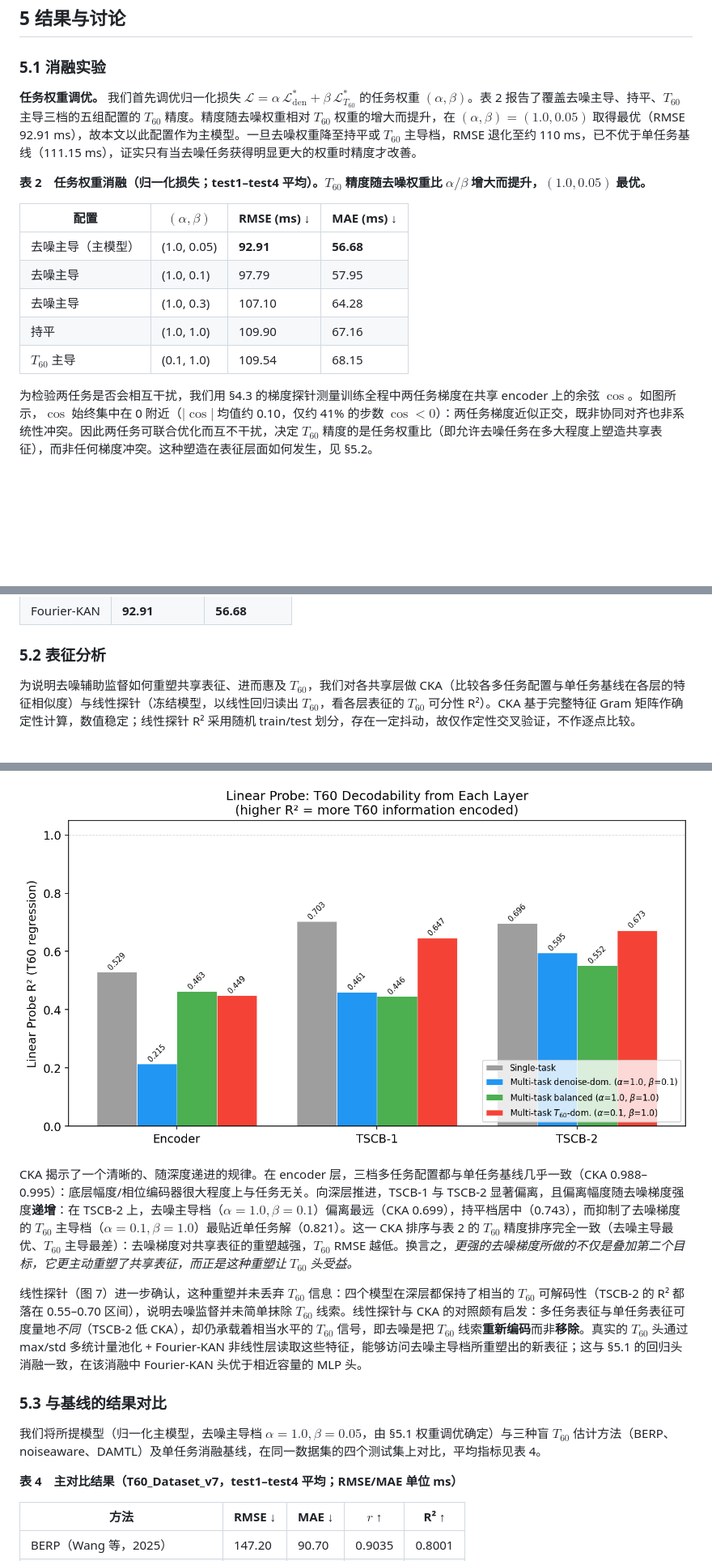
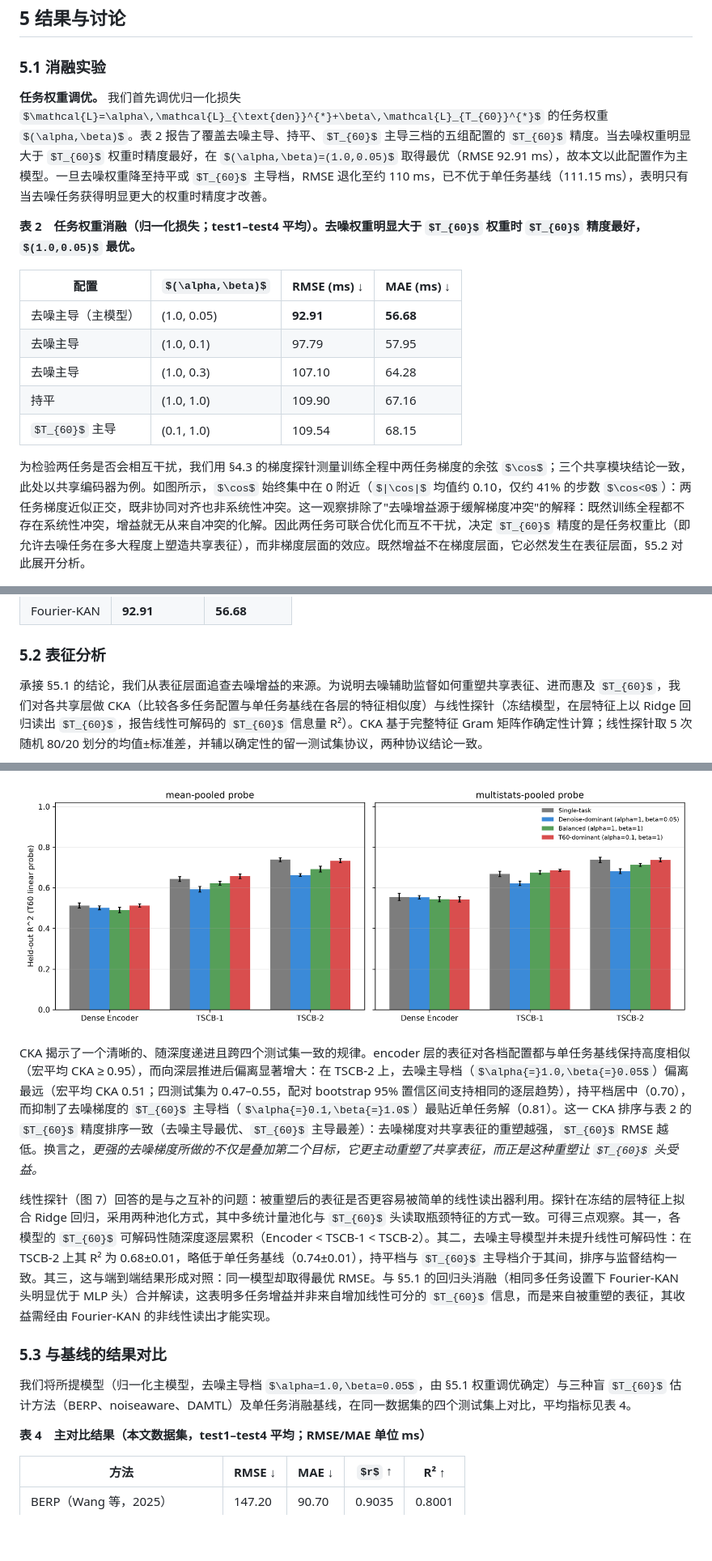
Before and after one commit to xfyyye/CMGAN-t60, a Markdown page: docs/main_zh.md, 3 parts joined by grey strips. Shown: that part at 81% size. Rendered like a GitHub page; pictures changed too: docs/figs/linear_probe.png; some formulas as TeX source; blank space fills up the shorter version.

```diff
--- a/docs/main_zh.md
+++ b/docs/main_zh.md
@@ -296,9 +296,9 @@ $$
 
 ### 5.1 消融实验
 
-**任务权重调优。** 我们首先调优归一化损失 $\mathcal{L}=\alpha\,\mathcal{L}_{\text{den}}^{*}+\beta\,\mathcal{L}_{T_{60}}^{*}$ 的任务权重 $(\alpha,\beta)$。表 2 报告了覆盖去噪主导、持平、$T_{60}$ 主导三档的五组配置的 $T_{60}$ 精度。精度随去噪权重相对 $T_{60}$ 权重的增大而提升，在 $(\alpha,\beta)=(1.0,0.05)$ 取得最优（RMSE 92.91 ms），故本文以此配置作为主模型。一旦去噪权重降至持平或 $T_{60}$ 主导档，RMSE 退化至约 110 ms，已不优于单任务基线（111.15 ms），证实只有当去噪任务获得明显更大的权重时精度才改善。
+**任务权重调优。** 我们首先调优归一化损失 $\mathcal{L}=\alpha\,\mathcal{L}_{\text{den}}^{*}+\beta\,\mathcal{L}_{T_{60}}^{*}$ 的任务权重 $(\alpha,\beta)$。表 2 报告了覆盖去噪主导、持平、$T_{60}$ 主导三档的五组配置的 $T_{60}$ 精度。当去噪权重明显大于 $T_{60}$ 权重时精度最好，在 $(\alpha,\beta)=(1.0,0.05)$ 取得最优（RMSE 92.91 ms），故本文以此配置作为主模型。一旦去噪权重降至持平或 $T_{60}$ 主导档，RMSE 退化至约 110 ms，已不优于单任务基线（111.15 ms），表明只有当去噪任务获得明显更大的权重时精度才改善。
 
-**表 2　任务权重消融（归一化损失；test1–test4 平均）。$T_{60}$ 精度随去噪权重比 $\alpha/\beta$ 增大而提升，$(1.0,0.05)$ 最优。**
+**表 2　任务权重消融（归一化损失；test1–test4 平均）。去噪权重明显大于 $T_{60}$ 权重时 $T_{60}$ 精度最好，$(1.0,0.05)$ 最优。**
 
 | 配置 | $(\alpha,\beta)$ | RMSE (ms) ↓ | MAE (ms) ↓ |
 |---|---|---|---|
@@ -308,7 +308,7 @@ $$
 | 持平 | (1.0, 1.0) | 109.90 | 67.16 |
 | $T_{60}$ 主导 | (0.1, 1.0) | 109.54 | 68.15 |
 
-为检验两任务是否会相互干扰，我们用 §4.3 的梯度探针测量训练全程中两任务梯度在共享 encoder 上的余弦 $\cos$。如图所示，$\cos$ 始终集中在 0 附近（$|\cos|$ 均值约 0.10，仅约 41% 的步数 $\cos<0$）：两任务梯度近似正交，既非协同对齐也非系统性冲突。因此两任务可联合优化而互不干扰，决定 $T_{60}$ 精度的是任务权重比（即允许去噪任务在多大程度上塑造共享表征），而非任何梯度冲突。这种塑造在表征层面如何发生，见 §5.2。
+为检验两任务是否会相互干扰，我们用 §4.3 的梯度探针测量训练全程中两任务梯度的余弦 $\cos$；三个共享模块结论一致，此处以共享编码器为例。如图所示，$\cos$ 始终集中在 0 附近（$|\cos|$ 均值约 0.10，仅约 41% 的步数 $\cos<0$）：两任务梯度近似正交，既非协同对齐也非系统性冲突。这一观察排除了"去噪增益源于缓解梯度冲突"的解释：既然训练全程都不存在系统性冲突，增益就无从来自冲突的化解。因此两任务可联合优化而互不干扰，决定 $T_{60}$ 精度的是任务权重比（即允许去噪任务在多大程度上塑造共享表征），而非梯度层面的效应。既然增益不在梯度层面，它必然发生在表征层面，§5.2 对此展开分析。
 
 ![**图 5**　梯度余弦（三档归一化配置，共享 encoder 上两任务梯度）。(a) 训练全程的平均 $\cos$，均接近 0：两任务既非协同也非系统性对抗；(b) 冲突步比例（$\cos<0$），远低于 50%。](figs/gradient_cos_r.png)
 
@@ -323,5 +323,5 @@ $$
 
 ### 5.2 表征分析
 
-为说明去噪辅助监督如何重塑共享表征、进而惠及 $T_{60}$，我们对各共享层做 CKA（比较各多任务配置与单任务基线在各层的特征相似度）与线性探针（冻结模型，以线性回归读出 $T_{60}$，看各层表征的 $T_{60}$ 可分性 R²）。CKA 基于完整特征 Gram 矩阵作确定性计算，数值稳定；线性探针 R² 采用随机 train/test 划分，存在一定抖动，故仅作定性交叉验证，不作逐点比较。
+承接 §5.1 的结论，我们从表征层面追查去噪增益的来源。为说明去噪辅助监督如何重塑共享表征、进而惠及 $T_{60}$，我们对各共享层做 CKA（比较各多任务配置与单任务基线在各层的特征相似度）与线性探针（冻结模型，在层特征上以 Ridge 回归读出 $T_{60}$，报告线性可解码的 $T_{60}$ 信息量 R²）。CKA 基于完整特征 Gram 矩阵作确定性计算；线性探针取 5 次随机 80/20 划分的均值±标准差，并辅以确定性的留一测试集协议，两种协议结论一致。
 
@@ -331,13 +331,13 @@ $$
 
-CKA 揭示了一个清晰的、随深度递进的规律。在 encoder 层，三档多任务配置都与单任务基线几乎一致（CKA 0.988–0.995）：底层幅度/相位编码器很大程度上与任务无关。向深层推进，TSCB-1 与 TSCB-2 显著偏离，且偏离幅度随去噪梯度强度**递增**：在 TSCB-2 上，去噪主导档（$\alpha{=}1.0,\beta{=}0.1$）偏离最远（CKA 0.699），持平档居中（0.743），而抑制了去噪梯度的 $T_{60}$ 主导档（$\alpha{=}0.1,\beta{=}1.0$）最贴近单任务解（0.821）。这一 CKA 排序与表 2 的 $T_{60}$ 精度排序完全一致（去噪主导最优、$T_{60}$ 主导最差）：去噪梯度对共享表征的重塑越强，$T_{60}$ RMSE 越低。换言之，*更强的去噪梯度所做的不仅是叠加第二个目标，它更主动重塑了共享表征，而正是这种重塑让 $T_{60}$ 头受益。*
+CKA 揭示了一个清晰的、随深度递进且跨四个测试集一致的规律。encoder 层的表征对各档配置都与单任务基线保持高度相似（宏平均 CKA ≥ 0.95），而向深层推进后偏离显著增大：在 TSCB-2 上，去噪主导档（$\alpha{=}1.0,\beta{=}0.05$）偏离最远（宏平均 CKA 0.51；四测试集为 0.47–0.55，配对 bootstrap 95% 置信区间支持相同的逐层趋势），持平档居中（0.70），而抑制了去噪梯度的 $T_{60}$ 主导档（$\alpha{=}0.1,\beta{=}1.0$）最贴近单任务解（0.81）。这一 CKA 排序与表 2 的 $T_{60}$ 精度排序一致（去噪主导最优、$T_{60}$ 主导最差）：去噪梯度对共享表征的重塑越强，$T_{60}$ RMSE 越低。换言之，*更强的去噪梯度所做的不仅是叠加第二个目标，它更主动重塑了共享表征，而正是这种重塑让 $T_{60}$ 头受益。*
 
-线性探针（图 7）进一步确认，这种重塑并未丢弃 $T_{60}$ 信息：四个模型在深层都保持了相当的 $T_{60}$ 可解码性（TSCB-2 的 R² 都落在 0.55–0.70 区间），说明去噪监督并未简单抹除 $T_{60}$ 线索。线性探针与 CKA 的对照颇有启发：多任务表征与单任务表征可度量地*不同*（TSCB-2 低 CKA），却仍承载着相当水平的 $T_{60}$ 信号，即去噪是把 $T_{60}$ 线索**重新编码**而非**移除**。真实的 $T_{60}$ 头通过 max/std 多统计量池化 + Fourier-KAN 非线性层读取这些特征，能够访问去噪主导档所重塑出的新表征；这与 §5.1 的回归头消融一致，在该消融中 Fourier-KAN 头优于相近容量的 MLP 头。
+线性探针（图 7）回答的是与之互补的问题：被重塑后的表征是否更容易被简单的线性读出器利用。探针在冻结的层特征上拟合 Ridge 回归，采用两种池化方式，其中多统计量池化与 $T_{60}$ 头读取瓶颈特征的方式一致。可得三点观察。其一，各模型的 $T_{60}$ 可解码性随深度逐层累积（Encoder < TSCB-1 < TSCB-2）。其二，去噪主导模型并未提升线性可解码性：在 TSCB-2 上其 R² 为 0.68±0.01，略低于单任务基线（0.74±0.01），持平档与 $T_{60}$ 主导档介于其间，排序与监督结构一致。其三，这与端到端结果形成对照：同一模型却取得最优 RMSE。与 §5.1 的回归头消融（相同多任务设置下 Fourier-KAN 头明显优于 MLP 头）合并解读，这表明多任务增益并非来自增加线性可分的 $T_{60}$ 信息，而是来自被重塑的表征，其收益需经由 Fourier-KAN 的非线性读出才能实现。
 
 ### 5.3 与基线的结果对比
 
 我们将所提模型（归一化主模型，去噪主导档 $\alpha=1.0,\beta=0.05$，由 §5.1 权重调优确定）与三种盲 $T_{60}$ 估计方法（BERP、noiseaware、DAMTL）及单任务消融基线，在同一数据集的四个测试集上对比，平均指标见表 4。
 
-**表 4　主对比结果（T60\_Dataset\_v7，test1–test4 平均；RMSE/MAE 单位 ms）**
+**表 4　主对比结果（本文数据集，test1–test4 平均；RMSE/MAE 单位 ms）**
 
 | 方法 | RMSE ↓ | MAE ↓ | $r$ ↑ | R² ↑ |
 |---|---|---|---|---|
```
Also changed, not shown: other parts of docs/main_zh.md (+13 -11 lines), docs/PAPER_STATUS.md (+13 -9 lines), 1 other file.
